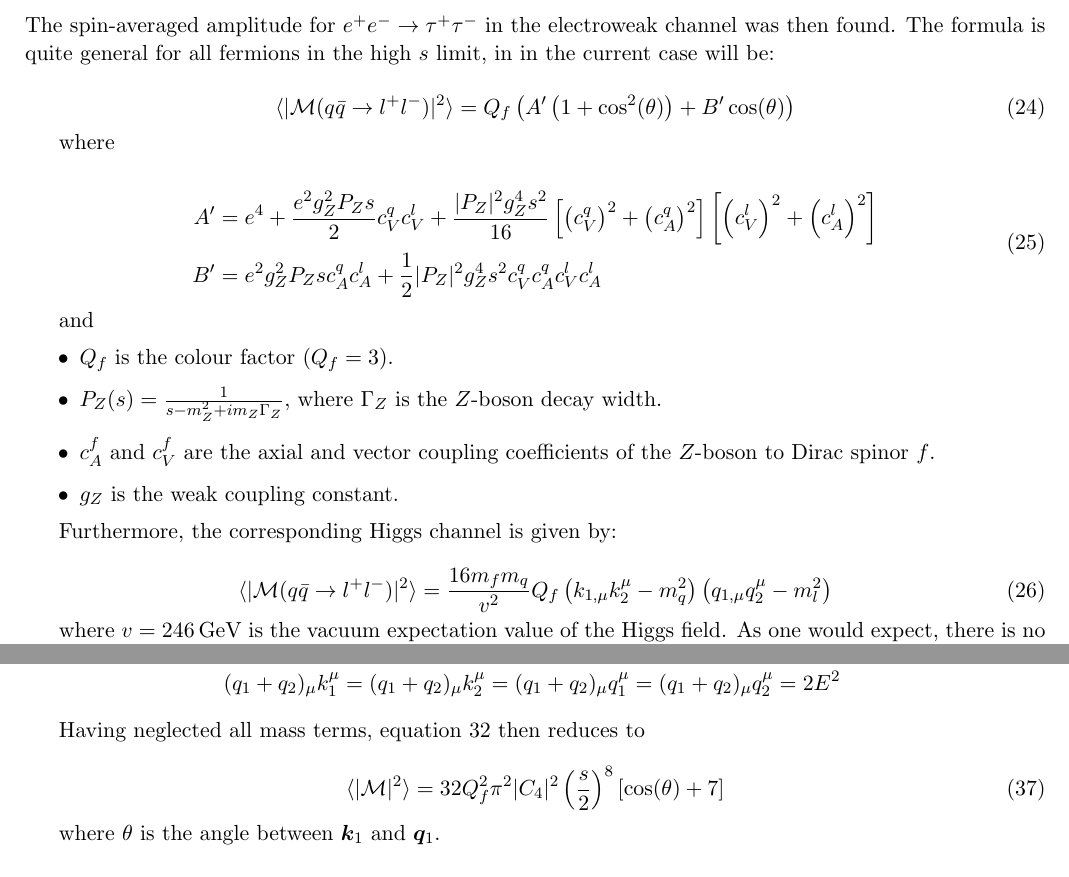
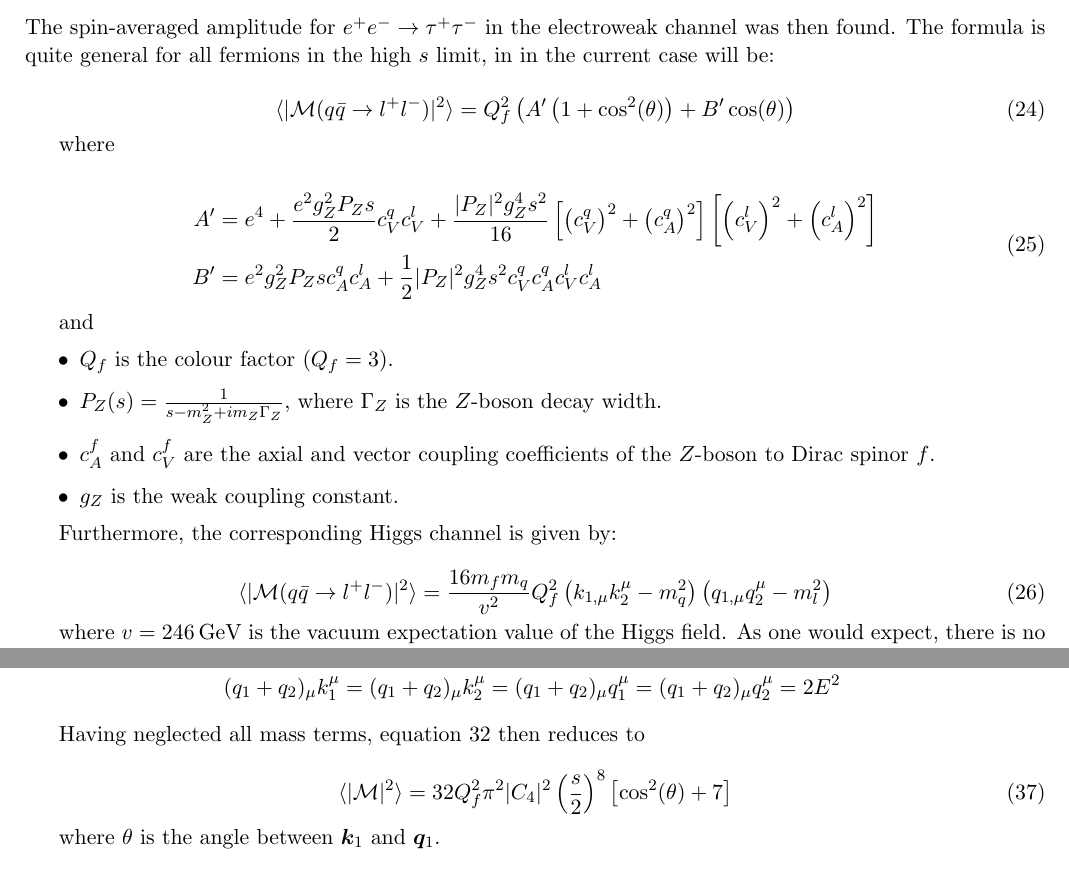
Before and after one commit to seanbsm/FYS4560_final, a LaTeX paper (Final_project.tex): two parts of pages 7 and 9 of 9, joined at a grey line, cut so that both start at the same text. Compiled offline with pdfLaTeX.

Commit message:
something's wrong with my cosines...damn cosines

```diff
--- a/Final_project.tex
+++ b/Final_project.tex
@@ -414,7 +414,7 @@ With a couple of theories well at hand, it would be interesting to know how they
 The spin-averaged amplitude for $e^+e^- \rightarrow \tau^+\tau^-$ in the electroweak channel was then found. The formula is quite general for all fermions in the high $s$ limit, in in the current case will be:
 
 \begin{equation}
-	\langle|\mathcal{M}(q\bar{q}\rightarrow l^+l^-)|^2\rangle = Q_f\left(A'\left(1+\cos^2(\theta)\right) + B'\cos(\theta)\right)
+	\langle|\mathcal{M}(q\bar{q}\rightarrow l^+l^-)|^2\rangle = Q_f^2\left(A'\left(1+\cos^2(\theta)\right) + B'\cos(\theta)\right)
 \end{equation}
 
 where
@@ -437,7 +437,7 @@ and
 Furthermore, the corresponding Higgs channel is given by:
 
 \begin{equation}
-	\langle|\mathcal{M}(q\bar{q}\rightarrow l^+l^-)|^2\rangle = \frac{16m_fm_q}{v^2}Q_f\left(k_{1,\mu}k_2^\mu - m_q^2\right)\left(q_{1,\mu}q_2^\mu - m_l^2\right)
+	\langle|\mathcal{M}(q\bar{q}\rightarrow l^+l^-)|^2\rangle = \frac{16m_fm_q}{v^2}Q_f^2\left(k_{1,\mu}k_2^\mu - m_q^2\right)\left(q_{1,\mu}q_2^\mu - m_l^2\right)
 \end{equation}
 
 where $v=246\:\text{GeV}$ is the vacuum expectation value of the Higgs field. As one would expect, there is no angular dependency for a scalar field.
@@ -560,7 +560,7 @@ Without mass-terms, one can put the following identities to use:
 Having neglected all mass terms, equation \ref{eq_ffs} then reduces to
 
 \begin{equation}
-	\langle|\mathcal{M}|^2\rangle = 32Q_f^2\pi^2|C_4|^2 \left(\frac{s}{2}\right)^8\left[\cos(\theta) + 7\right]
+	\langle|\mathcal{M}|^2\rangle = 32Q_f^2\pi^2|C_4|^2 \left(\frac{s}{2}\right)^8\left[\cos^2(\theta) + 7\right]
 \end{equation}
 
 where $\theta$ is the angle between $\bm{k}_1$ and $\bm{q}_1$.
```
Also changed, not shown: Final_project.pdf, calc.pdf (added), exp.pdf (added), 2 other files.
